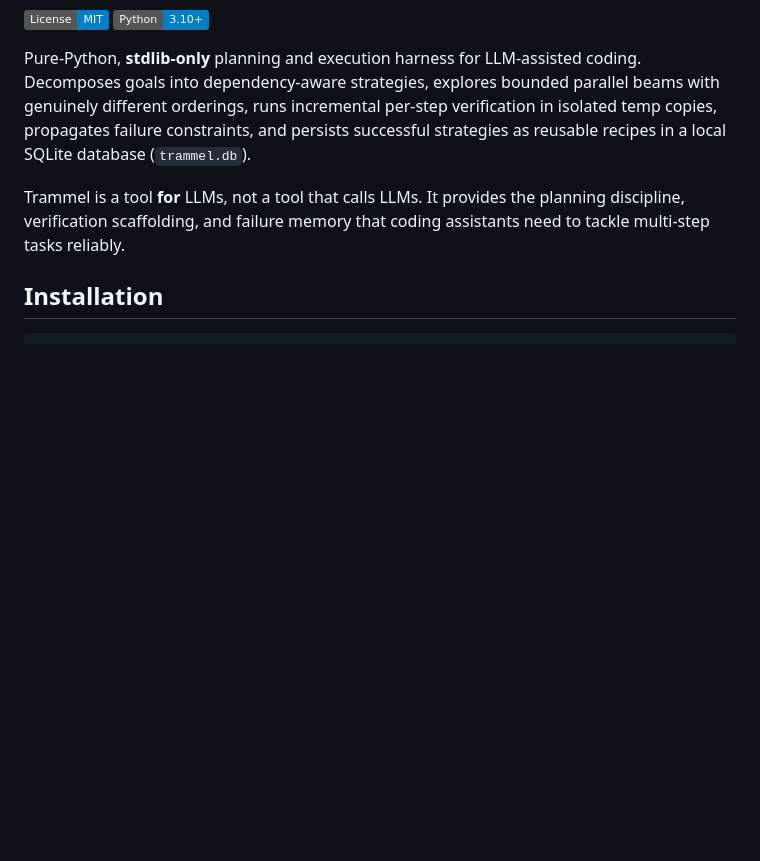
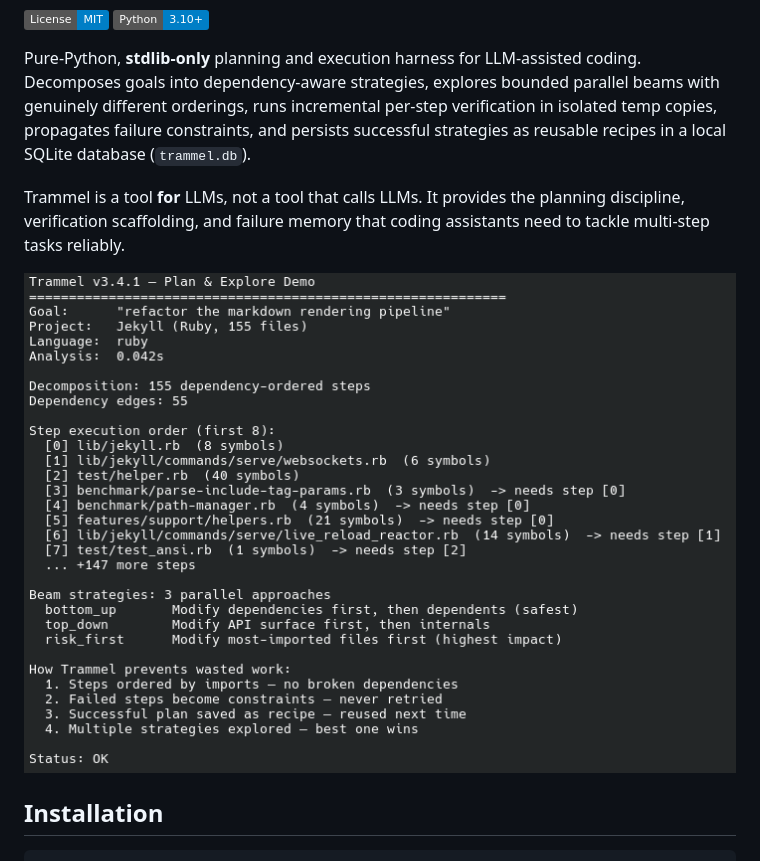
Before and after one commit to IronAdamant/Tramel, a Markdown page: README.md, the part around the change. Drawn GitHub-style; pictures changed too: docs/demo-plan-explore.png (added); badges without logos; blank space fills up the shorter version.

Commit message:
Add plan & explore demo screenshot to README
Co-Authored-By: Claude Opus 4.6 (1M context) <noreply@anthropic.com>

```diff
--- a/README.md
+++ b/README.md
@@ -6,6 +6,8 @@
 Pure-Python, **stdlib-only** planning and execution harness for LLM-assisted coding. Decomposes goals into dependency-aware strategies, explores bounded parallel beams with genuinely different orderings, runs incremental per-step verification in isolated temp copies, propagates failure constraints, and persists successful strategies as reusable recipes in a local SQLite database (`trammel.db`).
 
 Trammel is a tool **for** LLMs, not a tool that calls LLMs. It provides the planning discipline, verification scaffolding, and failure memory that coding assistants need to tackle multi-step tasks reliably.
+
+![Trammel Plan & Explore Demo](docs/demo-plan-explore.png)
 
 ## Installation
 
```
